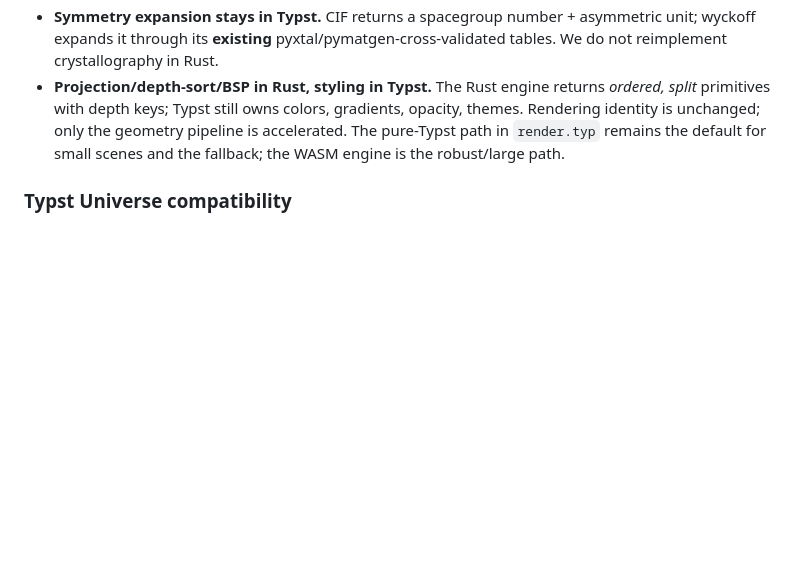
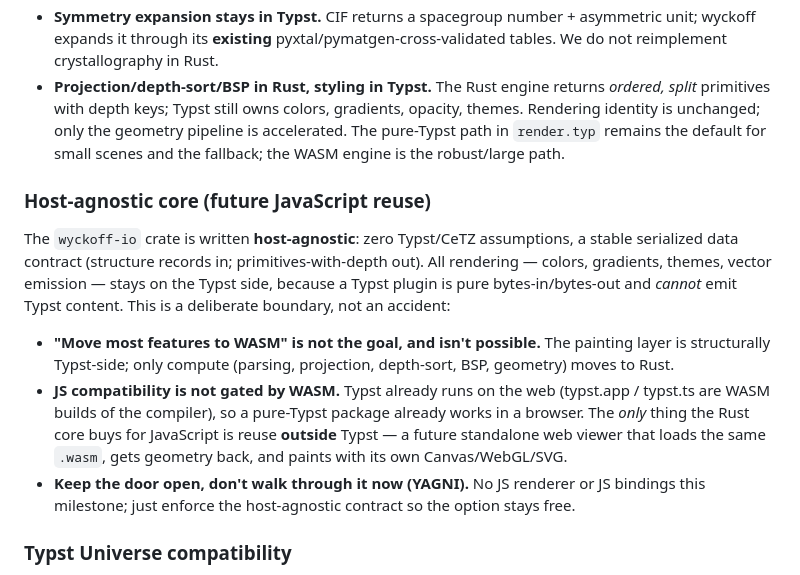
Before and after one commit to GiggleLiu/scenery, a Markdown page: docs/plans/2026-07-12-file-import-molecular-rendering-design.md, the part around the change. Rendered like a GitHub page; blank space fills up the shorter version.

Commit message:
docs: add host-agnostic core + Universe-compat notes to M4 design
Capture that wyckoff-io stays Typst-agnostic so the same WASM core is
reusable from a future JS web viewer, and that the wasm32-unknown-unknown
byte-in/byte-out boundary keeps Typst Universe registration open.

Co-Authored-By: Claude Fable 5 <noreply@anthropic.com>

```diff
--- a/docs/plans/2026-07-12-file-import-molecular-rendering-design.md
+++ b/docs/plans/2026-07-12-file-import-molecular-rendering-design.md
@@ -44,6 +44,14 @@ file bytes ──► [Rust wyckoff-io.wasm] ──► normalized record ──
 - **Parsers in Rust, not Typst.** Real parsers with real error handling beat `str.split` chains; this is what makes PDB-at-protein-scale and malformed-file handling robust. One crate, not split-brain parsing across two languages.
 - **Symmetry expansion stays in Typst.** CIF returns a spacegroup number + asymmetric unit; wyckoff expands it through its **existing** pyxtal/pymatgen-cross-validated tables. We do not reimplement crystallography in Rust.
 - **Projection/depth-sort/BSP in Rust, styling in Typst.** The Rust engine returns *ordered, split* primitives with depth keys; Typst still owns colors, gradients, opacity, themes. Rendering identity is unchanged; only the geometry pipeline is accelerated. The pure-Typst path in `render.typ` remains the default for small scenes and the fallback; the WASM engine is the robust/large path.
+
+### Host-agnostic core (future JavaScript reuse)
+
+The `wyckoff-io` crate is written **host-agnostic**: zero Typst/CeTZ assumptions, a stable serialized data contract (structure records in; primitives-with-depth out). All rendering — colors, gradients, themes, vector emission — stays on the Typst side, because a Typst plugin is pure bytes-in/bytes-out and *cannot* emit Typst content. This is a deliberate boundary, not an accident:
+
+- **"Move most features to WASM" is not the goal, and isn't possible.** The painting layer is structurally Typst-side; only compute (parsing, projection, depth-sort, BSP, geometry) moves to Rust.
+- **JS compatibility is not gated by WASM.** Typst already runs on the web (typst.app / typst.ts are WASM builds of the compiler), so a pure-Typst package already works in a browser. The *only* thing the Rust core buys for JavaScript is reuse **outside** Typst — a future standalone web viewer that loads the same `.wasm`, gets geometry back, and paints with its own Canvas/WebGL/SVG.
+- **Keep the door open, don't walk through it now (YAGNI).** No JS renderer or JS bindings this milestone; just enforce the host-agnostic contract so the option stays free.
 
 ### Typst Universe compatibility
 
```
